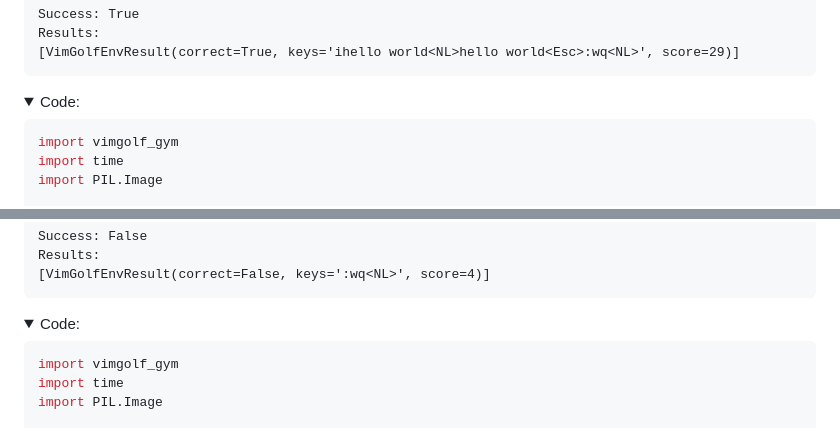
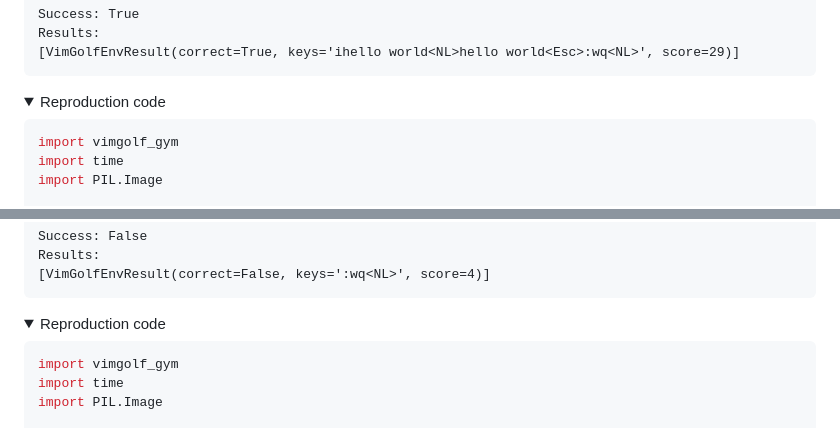
Before and after one commit to James4Ever0/vimgolf-gym, a Markdown page: README.md, 2 parts joined by grey strips. Drawn GitHub-style; folded sections open.

````diff
--- a/README.md
+++ b/README.md
@@ -25,7 +34,7 @@ Results:
 
 <details>
 
-<summary>Code:</summary>
+<summary>Reproduction code</summary>
 
 ```python
 import vimgolf_gym
@@ -95,7 +104,7 @@ Results:
 
 <details>
 
-<summary>Code:</summary>
+<summary>Reproduction code</summary>
 
 ```python
 import vimgolf_gym
````
Also changed, not shown: other parts of README.md (+12 -3 lines).
